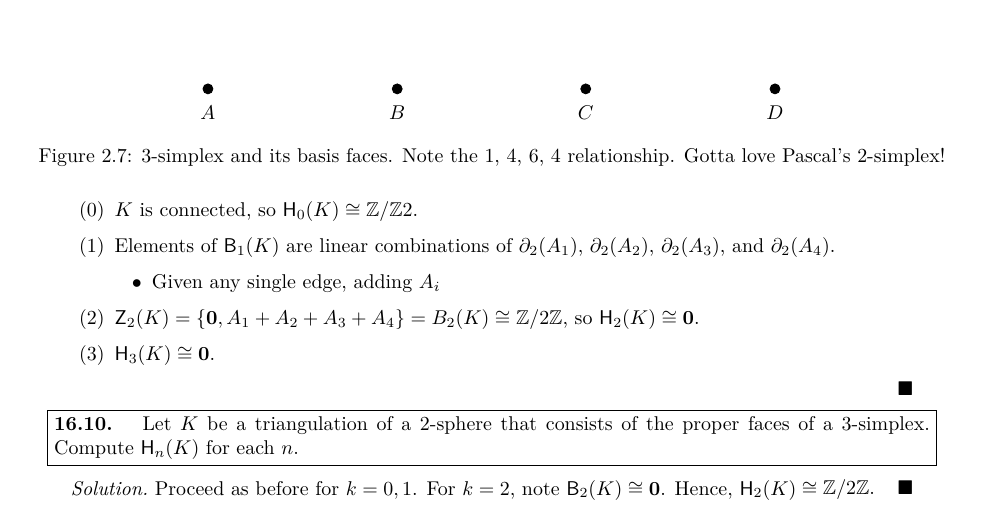
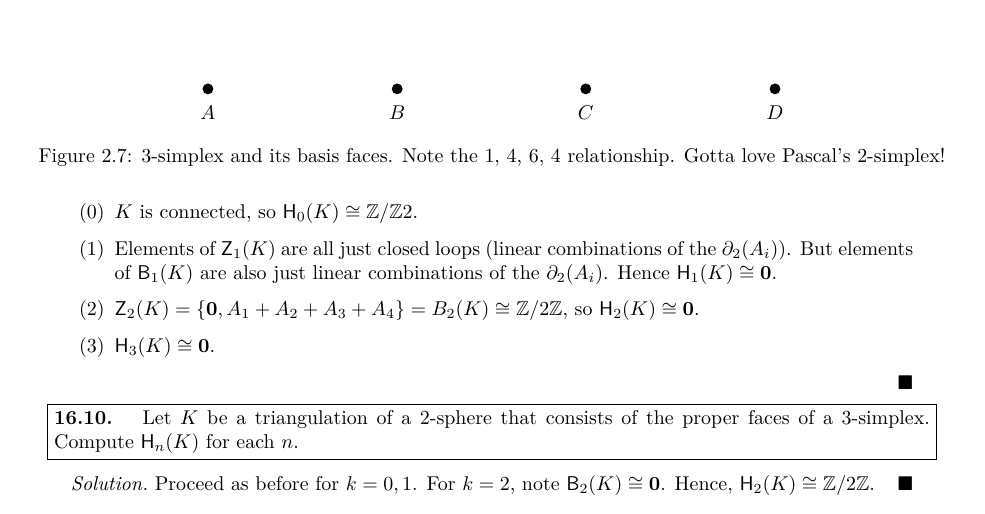
Before and after one commit to redpanda1234/homology, a LaTeX thesis (second-half/main.tex, which reads second-half/chapter16.tex): part of page 21 of 24, cut so that both start at the same text. The pictures show the PDF file second-half/main.pdf that the author committed with the source.

Commit message:
finish 16.9

```diff
--- a/second-half/chapter16.tex
+++ b/second-half/chapter16.tex
@@ -1273,11 +1273,9 @@ more satisfying way than higher homotopy groups do.
   \end{figure}
   \begin{enumerate}[label=(\arabic*)]\setcounter{enumi}{-1}
   \item $K$ is connected, so $\msf H_0(K) \cong \mb \zmod{2}$.
-  \item Elements of $\msf B_1(K)$ are linear combinations of $\bdy[2]{A_1}$,
-    $\bdy[2]{A_2}$, $\bdy[2]{A_3}$, and $\bdy[2]{A_4}$.
-    \begin{itemize}
-    \item Given any single edge, adding $A_i$
-    \end{itemize}
+  \item Elements of $\msf Z_1(K)$ are all just closed loops (linear combinations
+    of the $\bdy[2]{A_i}$). But elements of $\msf B_1(K)$ are also just linear
+    combinations of the $\bdy[2]{A_i}$. Hence $\msf H_1(K) \cong \mb 0$.
   \item $\msf Z_2(K) = \set{\mb 0, A_1 + A_2 + A_3 + A_4} = B_2(K) \cong
     \zmod{2}$, so $\msf H_2(K) \cong \mb 0$.
   \item $\msf H_3(K) \cong \mb 0$.
```
Also changed, not shown: second-half/main.pdf.
